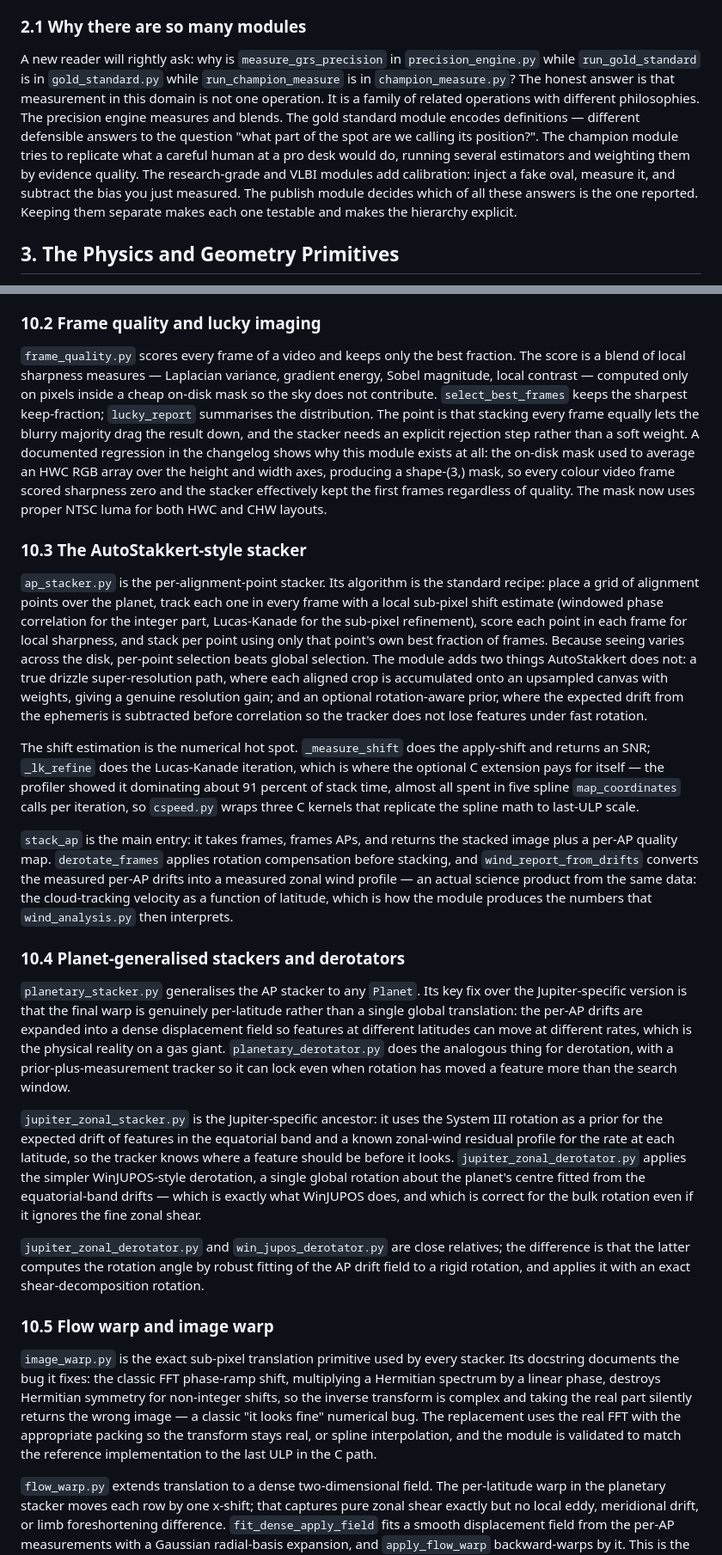
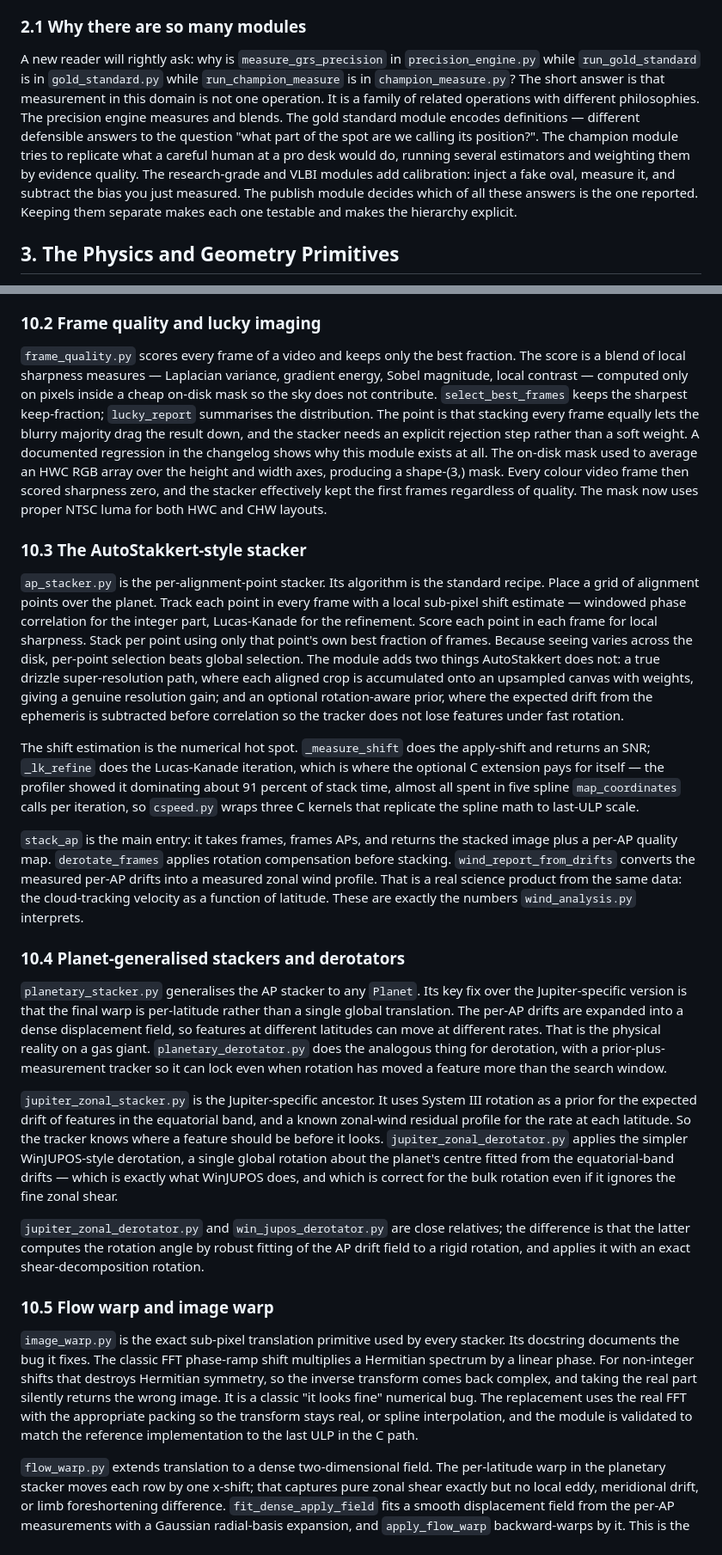
Before and after one commit to haydenCoder/great-red-spot-detector, a Markdown page: docs/ESSAY.md, 2 parts joined by grey strips. Shown at 86% size. Drawn GitHub-style.

```diff
--- a/docs/ESSAY.md
+++ b/docs/ESSAY.md
@@ -64,7 +64,7 @@ Supporting plumbing lives in `paths.py` (cross-platform path resolution), `verbo
 
 ### 2.1 Why there are so many modules
 
-A new reader will rightly ask: why is `measure_grs_precision` in `precision_engine.py` while `run_gold_standard` is in `gold_standard.py` while `run_champion_measure` is in `champion_measure.py`? The honest answer is that measurement in this domain is not one operation. It is a family of related operations with different philosophies. The precision engine measures and blends. The gold standard module encodes definitions — different defensible answers to the question "what part of the spot are we calling its position?". The champion module tries to replicate what a careful human at a pro desk would do, running several estimators and weighting them by evidence quality. The research-grade and VLBI modules add calibration: inject a fake oval, measure it, and subtract the bias you just measured. The publish module decides which of all these answers is the one reported. Keeping them separate makes each one testable and makes the hierarchy explicit.
+A new reader will rightly ask: why is `measure_grs_precision` in `precision_engine.py` while `run_gold_standard` is in `gold_standard.py` while `run_champion_measure` is in `champion_measure.py`? The short answer is that measurement in this domain is not one operation. It is a family of related operations with different philosophies. The precision engine measures and blends. The gold standard module encodes definitions — different defensible answers to the question "what part of the spot are we calling its position?". The champion module tries to replicate what a careful human at a pro desk would do, running several estimators and weighting them by evidence quality. The research-grade and VLBI modules add calibration: inject a fake oval, measure it, and subtract the bias you just measured. The publish module decides which of all these answers is the one reported. Keeping them separate makes each one testable and makes the hierarchy explicit.
 
 ## 3. The Physics and Geometry Primitives
 
@@ -252,27 +252,27 @@ Most amateur data is not a single image; it is a video, and the quality of the f
 
 ### 10.2 Frame quality and lucky imaging
 
-`frame_quality.py` scores every frame of a video and keeps only the best fraction. The score is a blend of local sharpness measures — Laplacian variance, gradient energy, Sobel magnitude, local contrast — computed only on pixels inside a cheap on-disk mask so the sky does not contribute. `select_best_frames` keeps the sharpest keep-fraction; `lucky_report` summarises the distribution. The point is that stacking every frame equally lets the blurry majority drag the result down, and the stacker needs an explicit rejection step rather than a soft weight. A documented regression in the changelog shows why this module exists at all: the on-disk mask used to average an HWC RGB array over the height and width axes, producing a shape-(3,) mask, so every colour video frame scored sharpness zero and the stacker effectively kept the first frames regardless of quality. The mask now uses proper NTSC luma for both HWC and CHW layouts.
+`frame_quality.py` scores every frame of a video and keeps only the best fraction. The score is a blend of local sharpness measures — Laplacian variance, gradient energy, Sobel magnitude, local contrast — computed only on pixels inside a cheap on-disk mask so the sky does not contribute. `select_best_frames` keeps the sharpest keep-fraction; `lucky_report` summarises the distribution. The point is that stacking every frame equally lets the blurry majority drag the result down, and the stacker needs an explicit rejection step rather than a soft weight. A documented regression in the changelog shows why this module exists at all. The on-disk mask used to average an HWC RGB array over the height and width axes, producing a shape-(3,) mask. Every colour video frame then scored sharpness zero, and the stacker effectively kept the first frames regardless of quality. The mask now uses proper NTSC luma for both HWC and CHW layouts.
 
 ### 10.3 The AutoStakkert-style stacker
 
-`ap_stacker.py` is the per-alignment-point stacker. Its algorithm is the standard recipe: place a grid of alignment points over the planet, track each one in every frame with a local sub-pixel shift estimate (windowed phase correlation for the integer part, Lucas-Kanade for the sub-pixel refinement), score each point in each frame for local sharpness, and stack per point using only that point's own best fraction of frames. Because seeing varies across the disk, per-point selection beats global selection. The module adds two things AutoStakkert does not: a true drizzle super-resolution path, where each aligned crop is accumulated onto an upsampled canvas with weights, giving a genuine resolution gain; and an optional rotation-aware prior, where the expected drift from the ephemeris is subtracted before correlation so the tracker does not lose features under fast rotation.
+`ap_stacker.py` is the per-alignment-point stacker. Its algorithm is the standard recipe. Place a grid of alignment points over the planet. Track each point in every frame with a local sub-pixel shift estimate — windowed phase correlation for the integer part, Lucas-Kanade for the refinement. Score each point in each frame for local sharpness. Stack per point using only that point's own best fraction of frames. Because seeing varies across the disk, per-point selection beats global selection. The module adds two things AutoStakkert does not: a true drizzle super-resolution path, where each aligned crop is accumulated onto an upsampled canvas with weights, giving a genuine resolution gain; and an optional rotation-aware prior, where the expected drift from the ephemeris is subtracted before correlation so the tracker does not lose features under fast rotation.
 
 The shift estimation is the numerical hot spot. `_measure_shift` does the apply-shift and returns an SNR; `_lk_refine` does the Lucas-Kanade iteration, which is where the optional C extension pays for itself — the profiler showed it dominating about 91 percent of stack time, almost all spent in five spline `map_coordinates` calls per iteration, so `cspeed.py` wraps three C kernels that replicate the spline math to last-ULP scale.
 
-`stack_ap` is the main entry: it takes frames, frames APs, and returns the stacked image plus a per-AP quality map. `derotate_frames` applies rotation compensation before stacking, and `wind_report_from_drifts` converts the measured per-AP drifts into a measured zonal wind profile — an actual science product from the same data: the cloud-tracking velocity as a function of latitude, which is how the module produces the numbers that `wind_analysis.py` then interprets.
+`stack_ap` is the main entry: it takes frames, frames APs, and returns the stacked image plus a per-AP quality map. `derotate_frames` applies rotation compensation before stacking. `wind_report_from_drifts` converts the measured per-AP drifts into a measured zonal wind profile. That is a real science product from the same data: the cloud-tracking velocity as a function of latitude. These are exactly the numbers `wind_analysis.py` interprets.
 
 ### 10.4 Planet-generalised stackers and derotators
 
-`planetary_stacker.py` generalises the AP stacker to any `Planet`. Its key fix over the Jupiter-specific version is that the final warp is genuinely per-latitude rather than a single global translation: the per-AP drifts are expanded into a dense displacement field so features at different latitudes can move at different rates, which is the physical reality on a gas giant. `planetary_derotator.py` does the analogous thing for derotation, with a prior-plus-measurement tracker so it can lock even when rotation has moved a feature more than the search window.
+`planetary_stacker.py` generalises the AP stacker to any `Planet`. Its key fix over the Jupiter-specific version is that the final warp is per-latitude rather than a single global translation. The per-AP drifts are expanded into a dense displacement field, so features at different latitudes can move at different rates. That is the physical reality on a gas giant. `planetary_derotator.py` does the analogous thing for derotation, with a prior-plus-measurement tracker so it can lock even when rotation has moved a feature more than the search window.
 
-`jupiter_zonal_stacker.py` is the Jupiter-specific ancestor: it uses the System III rotation as a prior for the expected drift of features in the equatorial band and a known zonal-wind residual profile for the rate at each latitude, so the tracker knows where a feature should be before it looks. `jupiter_zonal_derotator.py` applies the simpler WinJUPOS-style derotation, a single global rotation about the planet's centre fitted from the equatorial-band drifts — which is exactly what WinJUPOS does, and which is correct for the bulk rotation even if it ignores the fine zonal shear.
+`jupiter_zonal_stacker.py` is the Jupiter-specific ancestor. It uses System III rotation as a prior for the expected drift of features in the equatorial band, and a known zonal-wind residual profile for the rate at each latitude. So the tracker knows where a feature should be before it looks. `jupiter_zonal_derotator.py` applies the simpler WinJUPOS-style derotation, a single global rotation about the planet's centre fitted from the equatorial-band drifts — which is exactly what WinJUPOS does, and which is correct for the bulk rotation even if it ignores the fine zonal shear.
 
 `jupiter_zonal_derotator.py` and `win_jupos_derotator.py` are close relatives; the difference is that the latter computes the rotation angle by robust fitting of the AP drift field to a rigid rotation, and applies it with an exact shear-decomposition rotation.
 
 ### 10.5 Flow warp and image warp
 
-`image_warp.py` is the exact sub-pixel translation primitive used by every stacker. Its docstring documents the bug it fixes: the classic FFT phase-ramp shift, multiplying a Hermitian spectrum by a linear phase, destroys Hermitian symmetry for non-integer shifts, so the inverse transform is complex and taking the real part silently returns the wrong image — a classic "it looks fine" numerical bug. The replacement uses the real FFT with the appropriate packing so the transform stays real, or spline interpolation, and the module is validated to match the reference implementation to the last ULP in the C path.
+`image_warp.py` is the exact sub-pixel translation primitive used by every stacker. Its docstring documents the bug it fixes. The classic FFT phase-ramp shift multiplies a Hermitian spectrum by a linear phase. For non-integer shifts that destroys Hermitian symmetry, so the inverse transform comes back complex, and taking the real part silently returns the wrong image. It is a classic "it looks fine" numerical bug. The replacement uses the real FFT with the appropriate packing so the transform stays real, or spline interpolation, and the module is validated to match the reference implementation to the last ULP in the C path.
 
 `flow_warp.py` extends translation to a dense two-dimensional field. The per-latitude warp in the planetary stacker moves each row by one x-shift; that captures pure zonal shear exactly but no local eddy, meridional drift, or limb foreshortening difference. `fit_dense_apply_field` fits a smooth displacement field from the per-AP measurements with a Gaussian radial-basis expansion, and `apply_flow_warp` backward-warps by it. This is the "when the planet is not just shearing" path and it is what the benchmark `flow_warp_benchmark.py` A/B tests against the simpler modes.
 
```
Also changed, not shown: other parts of docs/ESSAY.md (+44 -36 lines), docs/HOW_TO_RUN.md (+1 -1 lines).
